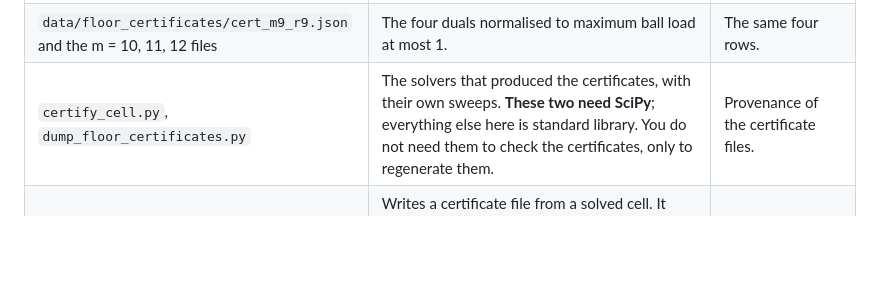
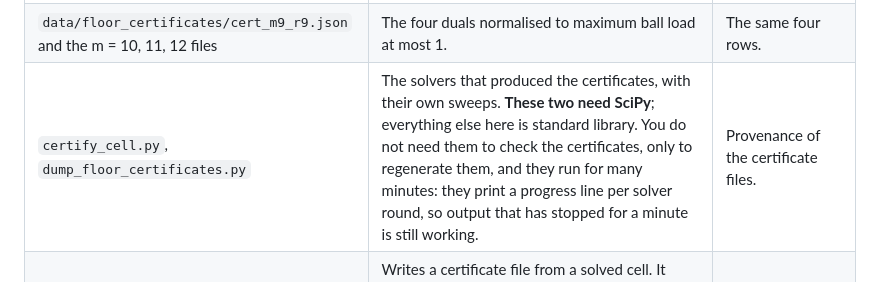
Before and after one commit to Daneshpajouh/scotoma, a Markdown page: verification/frac_alln/README.md, the part around the change. Drawn GitHub-style; blank space fills up the shorter version.

Commit message:
Say the two solvers run for minutes and print progress
A reader who runs certify_cell.py or dump_floor_certificates.py sees a progress
line every few seconds and nothing else for a long time. Without a word in the
README that reads as a hang, and the natural response is to kill it and assume
the release is broken.

```diff
--- a/verification/frac_alln/README.md
+++ b/verification/frac_alln/README.md
@@ -18,7 +18,7 @@ Keep these files together in one folder. They use only the Python standard libra
 | `cert_19_9_9.json`, `cert_19_10_7.json`, `cert_19_11_6.json` | The three certificates themselves, as data. | The same three rows. |
 | `verify_ceiling_exhaustive.py` | The independent sweep over the C_m duals: recomputes each certificate's mass and sweeps EVERY centre class, not a sample. Standard library only. Takes one or more `data/floor_certificates/cert_m*.json`. | The C_9 to C_12 dual certificates, exhaustively. |
 | `data/floor_certificates/cert_m9_r9.json` and the m = 10, 11, 12 files | The four duals normalised to maximum ball load at most 1. | The same four rows. |
-| `certify_cell.py`, `dump_floor_certificates.py` | The solvers that produced the certificates, with their own sweeps. **These two need SciPy**; everything else here is standard library. You do not need them to check the certificates, only to regenerate them. | Provenance of the certificate files. |
+| `certify_cell.py`, `dump_floor_certificates.py` | The solvers that produced the certificates, with their own sweeps. **These two need SciPy**; everything else here is standard library. You do not need them to check the certificates, only to regenerate them, and they run for many minutes: they print a progress line per solver round, so output that has stopped for a minute is still working. | Provenance of the certificate files. |
 | `emit_ceiling_certificate.py` | Writes a certificate file from a solved cell. It **refuses to write** unless the sampled checker, `verify_F_independent.py` and the exhaustive sweep all pass on the record it is about to write, and unless the total mass is above r-1. Standard library only. | Provenance of the certificate files. |
 | `verify_F_independent.py` | Checks the closed form the sweep funnels through, over its whole domain. Called by the emitter; runs standalone too. | The share formula the orbit reduction rests on. |
 
```
